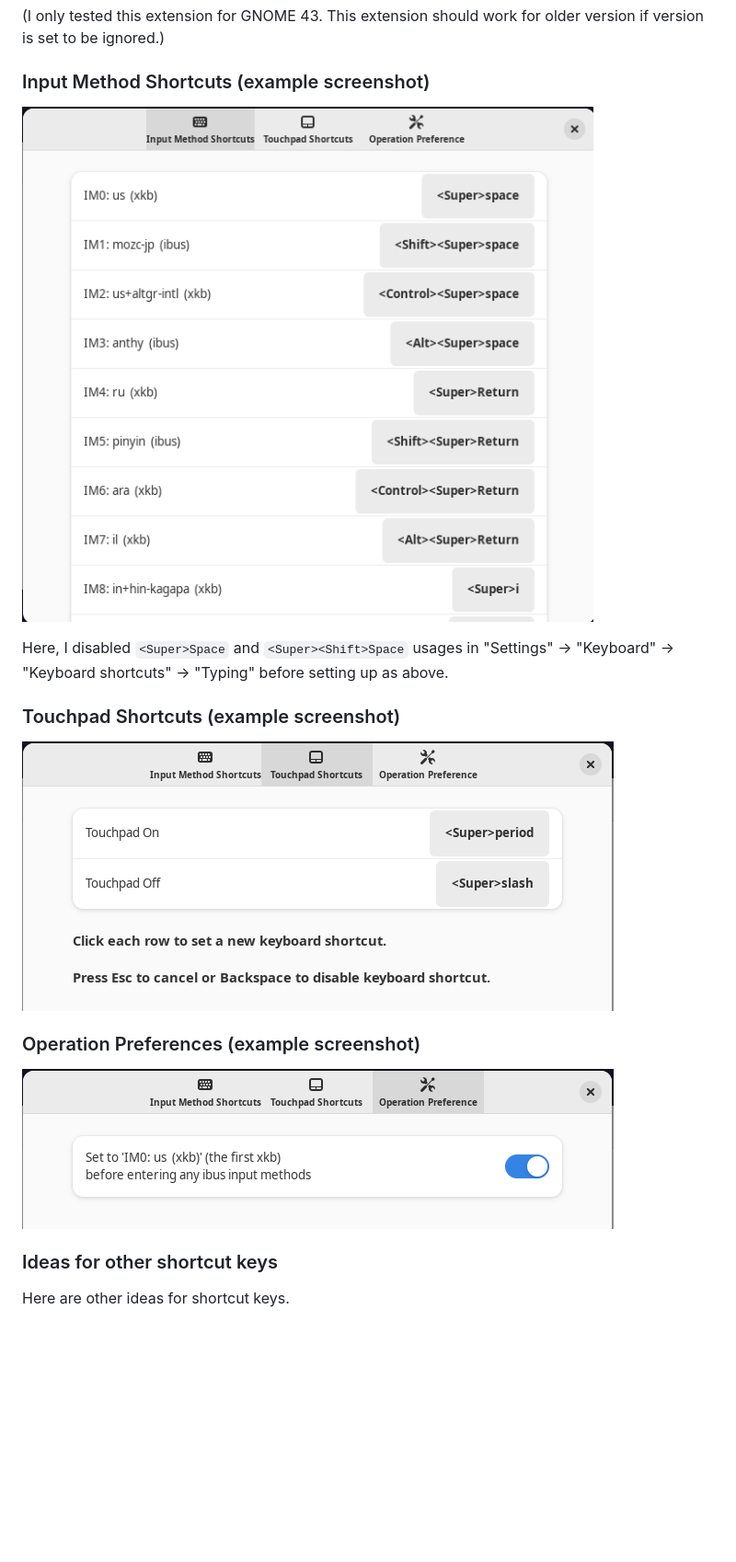
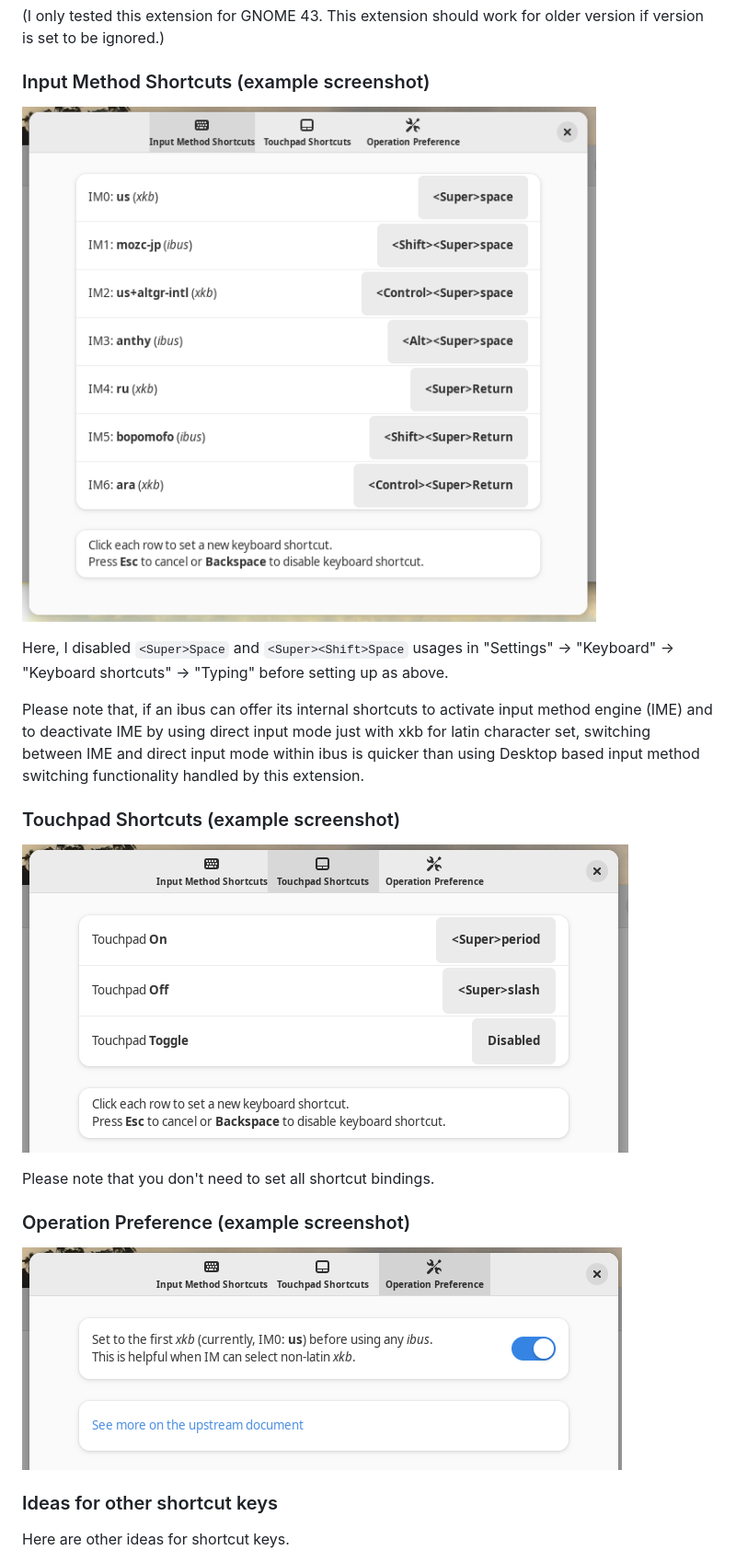
Before and after one commit to osamuaoki/inputmethod-shortcuts, a Markdown page: README.md, the part around one of its changes. Shown at 92% size. GitHub-like rendering; pictures changed too: pref-im.png, pref-op.png, pref-tp.png; blank space fills up the shorter version.

```diff
--- a/README.md
+++ b/README.md
@@ -55,5 +55,11 @@ older version if version is set to be ignored.)
 Here, I disabled `<Super>Space` and `<Super><Shift>Space` usages in "Settings"
 -> "Keyboard" -> "Keyboard shortcuts" -> "Typing" before setting up as above.
 
+Please note that, if an ibus can offer its internal shortcuts to activate input
+method engine (IME) and to deactivate IME by using direct input mode just with
+xkb for latin character set, switching between IME and direct input mode within
+ibus is quicker than using Desktop based input method switching functionality
+handled by this extension.
+
 ### Touchpad Shortcuts (example screenshot)
 
@@ -61,7 +67,9 @@ Here, I disabled `<Super>Space` and `<Super><Shift>Space` usages in "Settings"
 
-### Operation Preferences (example screenshot)
+Please note that you don't need to set all shortcut bindings.
 
-![Pref - Touchpad](pref-op.png)
+### Operation Preference (example screenshot)
+
+![Operation Preference](pref-op.png)
 
 ### Ideas for other shortcut keys
 
```
Also changed, not shown: other parts of README.md (+6 -2 lines).
